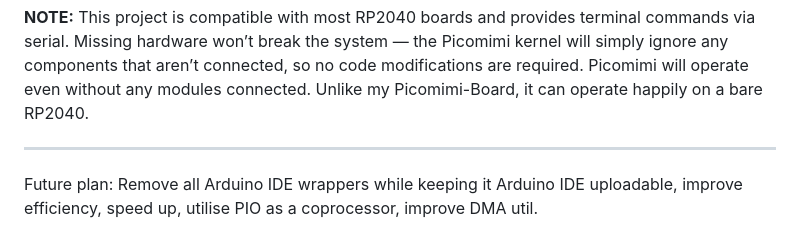
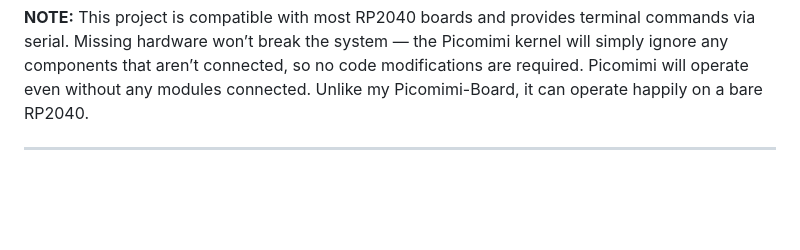
Before and after one commit to MilkmanAbi/Picomimi, a Markdown page: README.md, the part around the change. Drawn GitHub-style; blank space fills up the shorter version.

Commit message:
Update README to remove future plans
Removed future plans section from README.

```diff
--- a/README.md
+++ b/README.md
@@ -75,5 +75,3 @@ Picomimi is messy, broken, honestly just bad, but it's a fun project (￣︿￣)
 This project is compatible with most RP2040 boards and provides terminal commands via serial. Missing hardware won’t break the system — the Picomimi kernel will simply ignore any components that aren’t connected, so no code modifications are required. Picomimi will operate even without any modules connected. Unlike my Picomimi-Board, it can operate happily on a bare RP2040.
 
 ___
-
-Future plan: Remove all Arduino IDE wrappers while keeping it Arduino IDE uploadable, improve efficiency, speed up, utilise PIO as a coprocessor, improve DMA util.
```
